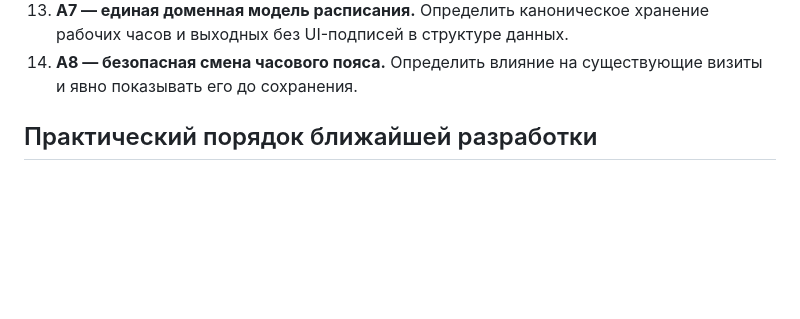
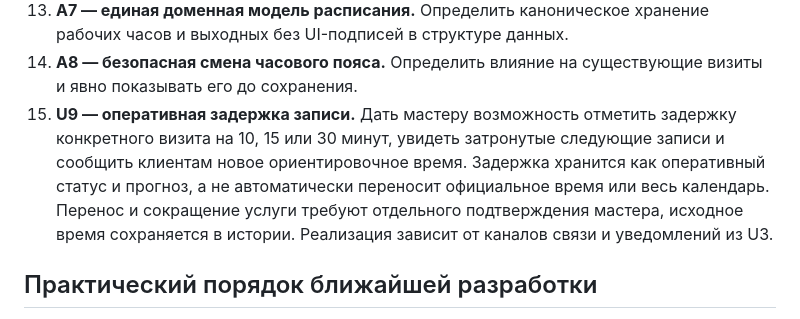
Before and after one commit to malishov/booking-app, a Markdown page: design/roadmap.md, the part around the change. GitHub-like rendering; blank space fills up the shorter version.

Commit message:
docs: add booking delay workflow to roadmap

```diff
--- a/design/roadmap.md
+++ b/design/roadmap.md
@@ -85,6 +85,13 @@ in-memory token buckets, ответы `429` с `Retry-After`, ключи по IP
     рабочих часов и выходных без UI-подписей в структуре данных.
 14. **A8 — безопасная смена часового пояса.** Определить влияние на существующие
     визиты и явно показывать его до сохранения.
+15. **U9 — оперативная задержка записи.** Дать мастеру возможность отметить
+    задержку конкретного визита на 10, 15 или 30 минут, увидеть затронутые
+    следующие записи и сообщить клиентам новое ориентировочное время. Задержка
+    хранится как оперативный статус и прогноз, а не автоматически переносит
+    официальное время или весь календарь. Перенос и сокращение услуги требуют
+    отдельного подтверждения мастера, исходное время сохраняется в истории.
+    Реализация зависит от каналов связи и уведомлений из U3.
 
 ## Практический порядок ближайшей разработки
 
```
